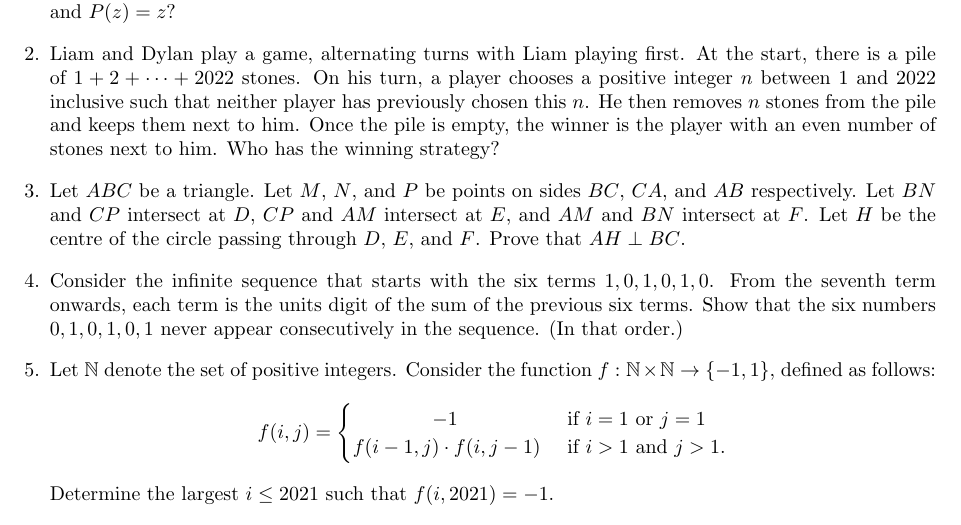
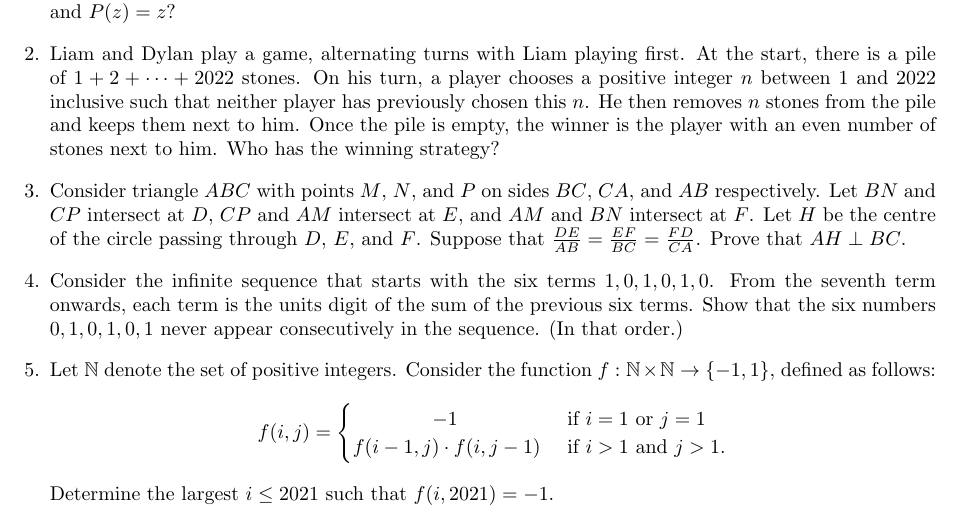
Before and after one commit to dlnnlsn/the_years_just_keep_going_21-22, a LaTeX document (monthlies/advanced_march.tex): part of the page, cut so that both start at the same text. Compiled offline with pdfLaTeX.

Commit message:
Added missing condition in March monthly

```diff
--- a/monthlies/advanced_march.tex
+++ b/monthlies/advanced_march.tex
@@ -35,10 +35,10 @@ Who has the winning strategy?
 
 
 \item % LB-2016-2
-Let $ABC$ be a triangle.
-Let $M$, $N$, and $P$ be points on sides $BC$, $CA$, and $AB$ respectively.
+Consider triangle $ABC$ with points $M$, $N$, and $P$ on sides $BC$, $CA$, and $AB$ respectively.
 Let $BN$ and $CP$ intersect at $D$, $CP$ and $AM$ intersect at $E$, and $AM$ and $BN$ intersect at $F$.
 Let $H$ be the centre of the circle passing through $D$, $E$, and $F$.
+Suppose that $\frac{DE}{AB} = \frac{EF}{BC} = \frac{FD}{CA}$.
 Prove that $AH \perp BC$.
 
 
```
